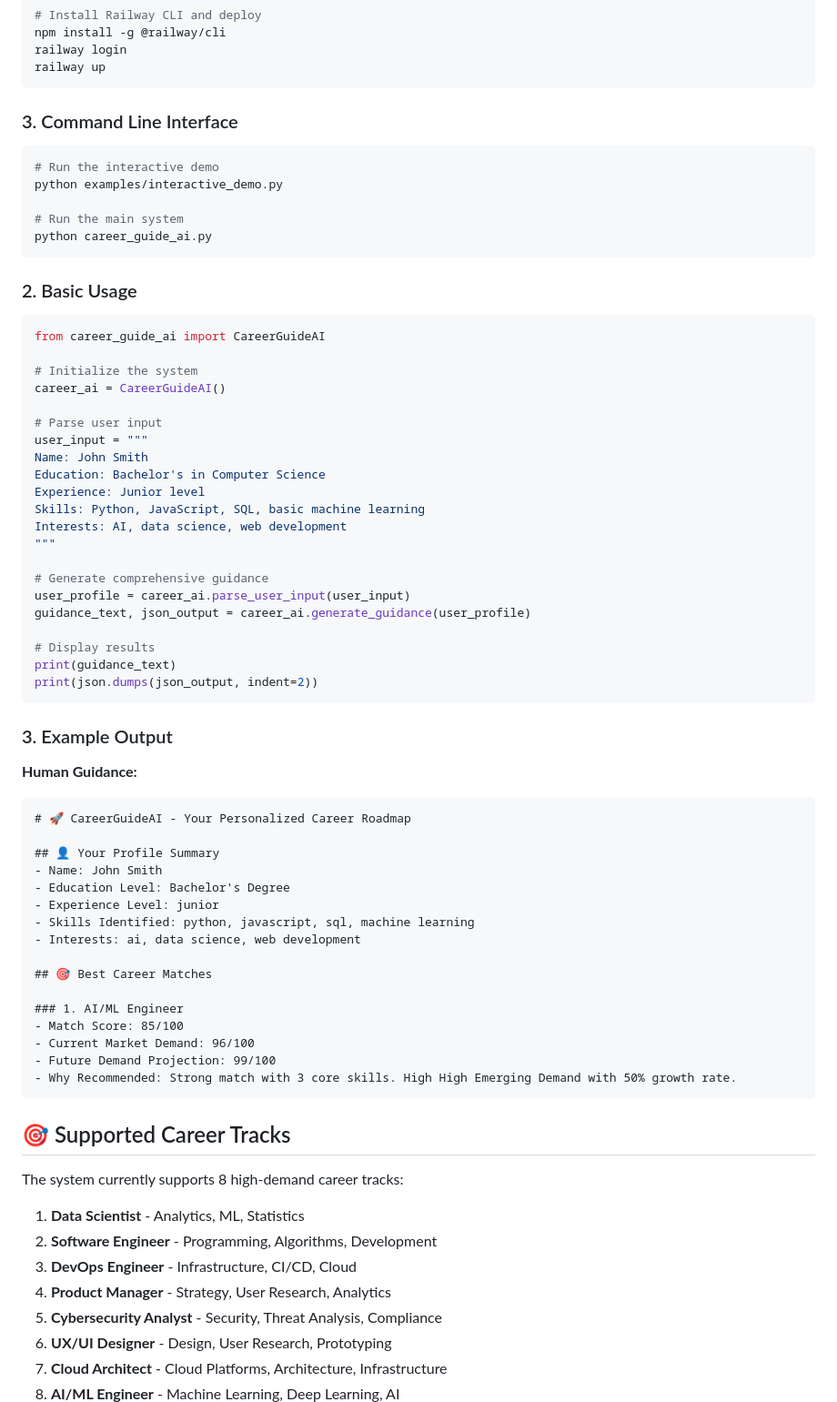
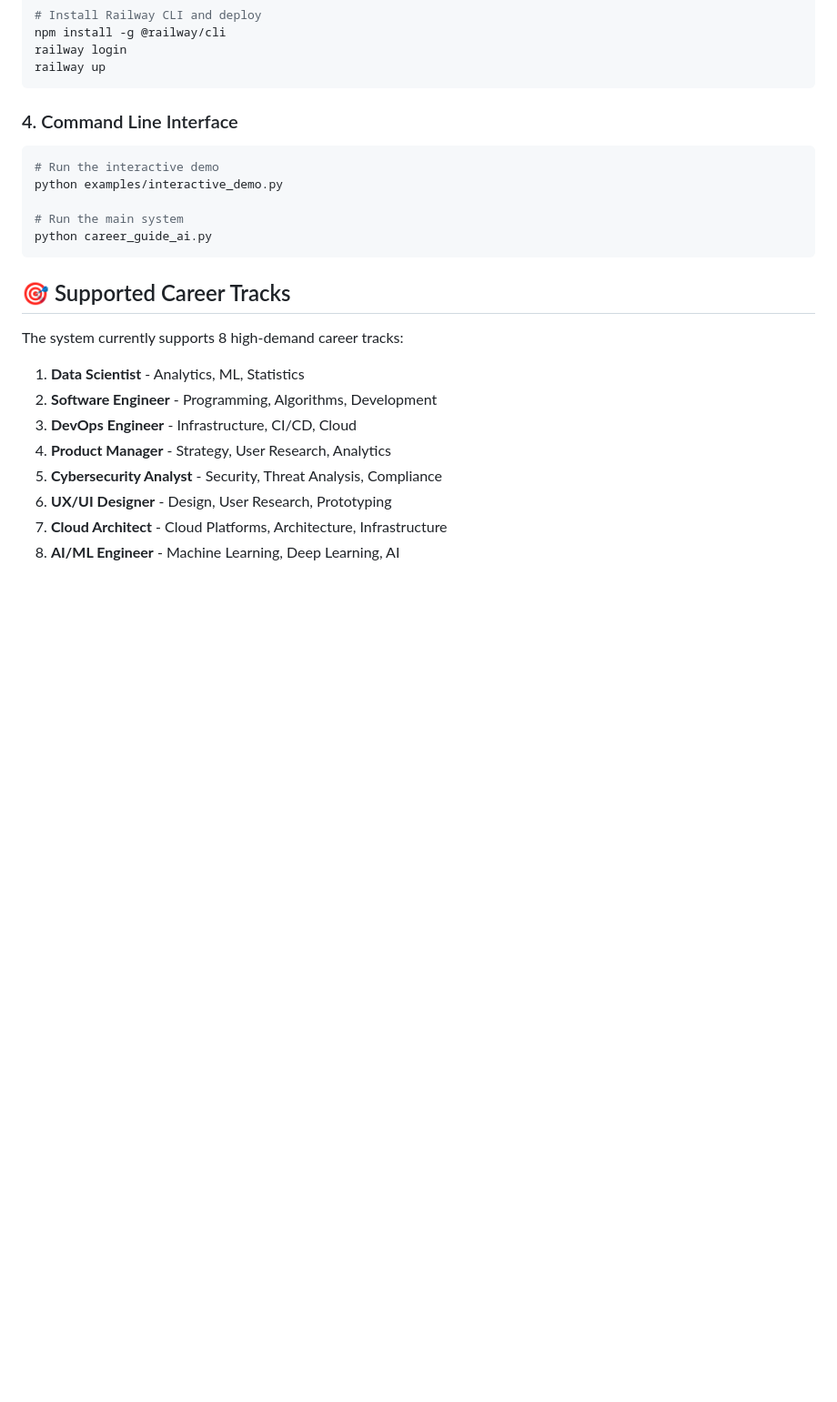
Before and after one commit to Amrut735/Career-Guide-AI, a Markdown page: README.md, the part around the change printed below. Shown: that part at 91% size. Rendered like a GitHub page; blank space fills up the shorter version.

````diff
--- a/README.md
+++ b/README.md
@@ -83,60 +105,13 @@ railway login
 railway up
 ```
 
-### 3. Command Line Interface
+### 4. Command Line Interface
 ```bash
 # Run the interactive demo
 python examples/interactive_demo.py
 
 # Run the main system
 python career_guide_ai.py
-```
-
-### 2. Basic Usage
-```python
-from career_guide_ai import CareerGuideAI
-
-# Initialize the system
-career_ai = CareerGuideAI()
-
-# Parse user input
-user_input = """
-Name: John Smith
-Education: Bachelor's in Computer Science
-Experience: Junior level
-Skills: Python, JavaScript, SQL, basic machine learning
-Interests: AI, data science, web development
-"""
-
-# Generate comprehensive guidance
-user_profile = career_ai.parse_user_input(user_input)
-guidance_text, json_output = career_ai.generate_guidance(user_profile)
-
-# Display results
-print(guidance_text)
-print(json.dumps(json_output, indent=2))
-```
-
-### 3. Example Output
-
-**Human Guidance:**
-```
-# 🚀 CareerGuideAI - Your Personalized Career Roadmap
-
-## 👤 Your Profile Summary
-- Name: John Smith
-- Education Level: Bachelor's Degree
-- Experience Level: junior
-- Skills Identified: python, javascript, sql, machine learning
-- Interests: ai, data science, web development
-
-## 🎯 Best Career Matches
-
-### 1. AI/ML Engineer
-- Match Score: 85/100
-- Current Market Demand: 96/100
-- Future Demand Projection: 99/100
-- Why Recommended: Strong match with 3 core skills. High High Emerging Demand with 50% growth rate.
 ```
 
 ## 🎯 Supported Career Tracks
````
Also changed, not shown: other parts of README.md (+154 -93 lines).
